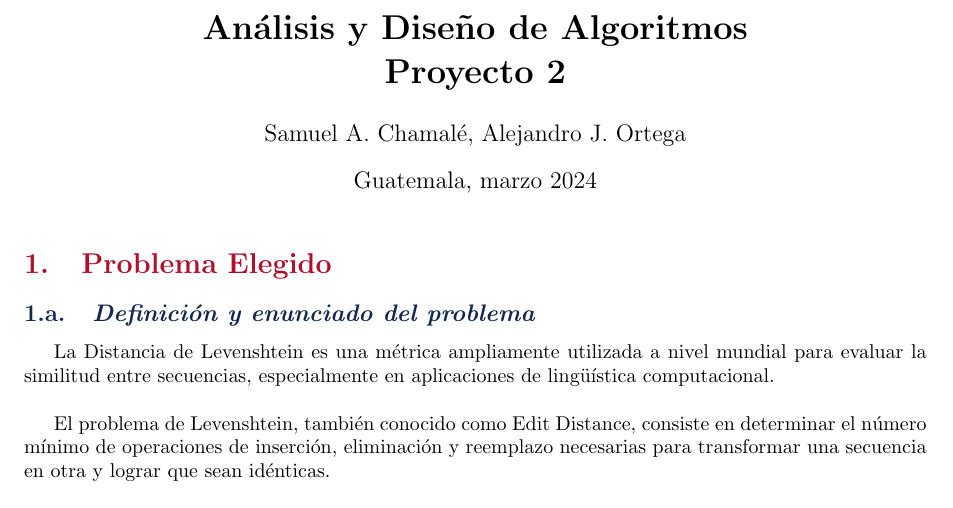
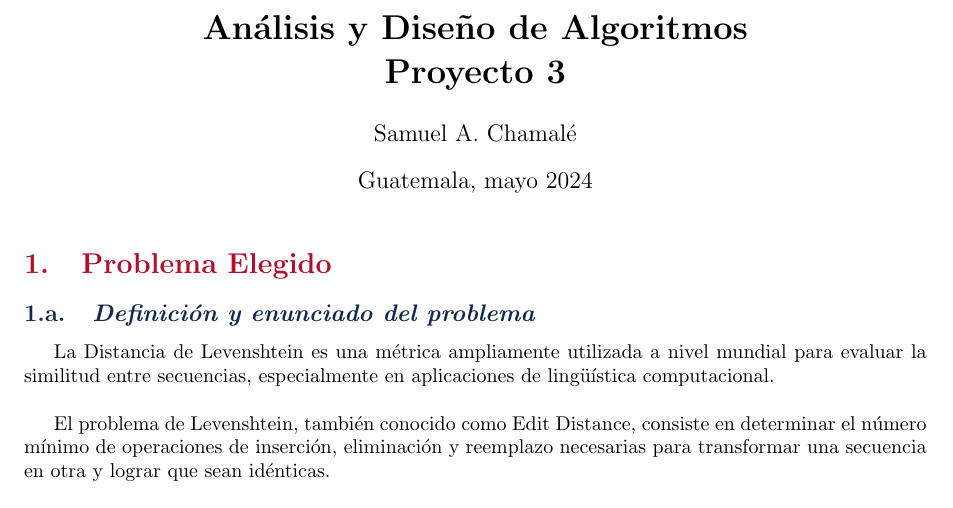
Before and after one commit to chamale-rac/mtf, a LaTeX document (main.tex): part of page 1 of 11, cut so that both start at the same text. Compiled offline with pdfLaTeX.

Commit message:
fix-latex: header section

```diff
--- a/main.tex
+++ b/main.tex
@@ -22,9 +22,9 @@
 
 \usepackage{newtxmath}
 
-\title{\textbf {Análisis y Diseño de Algoritmos\\Proyecto 2}}
-\author{Samuel A. Chamalé, Alejandro J. Ortega}
-\date{Guatemala, marzo 2024}
+\title{\textbf {Análisis y Diseño de Algoritmos\\Proyecto 3}}
+\author{Samuel A. Chamalé}
+\date{Guatemala, mayo 2024}
 
 \sectionfont{\color{FSRed}}
 \subsectionfont{\color{FSBlue}}
```
